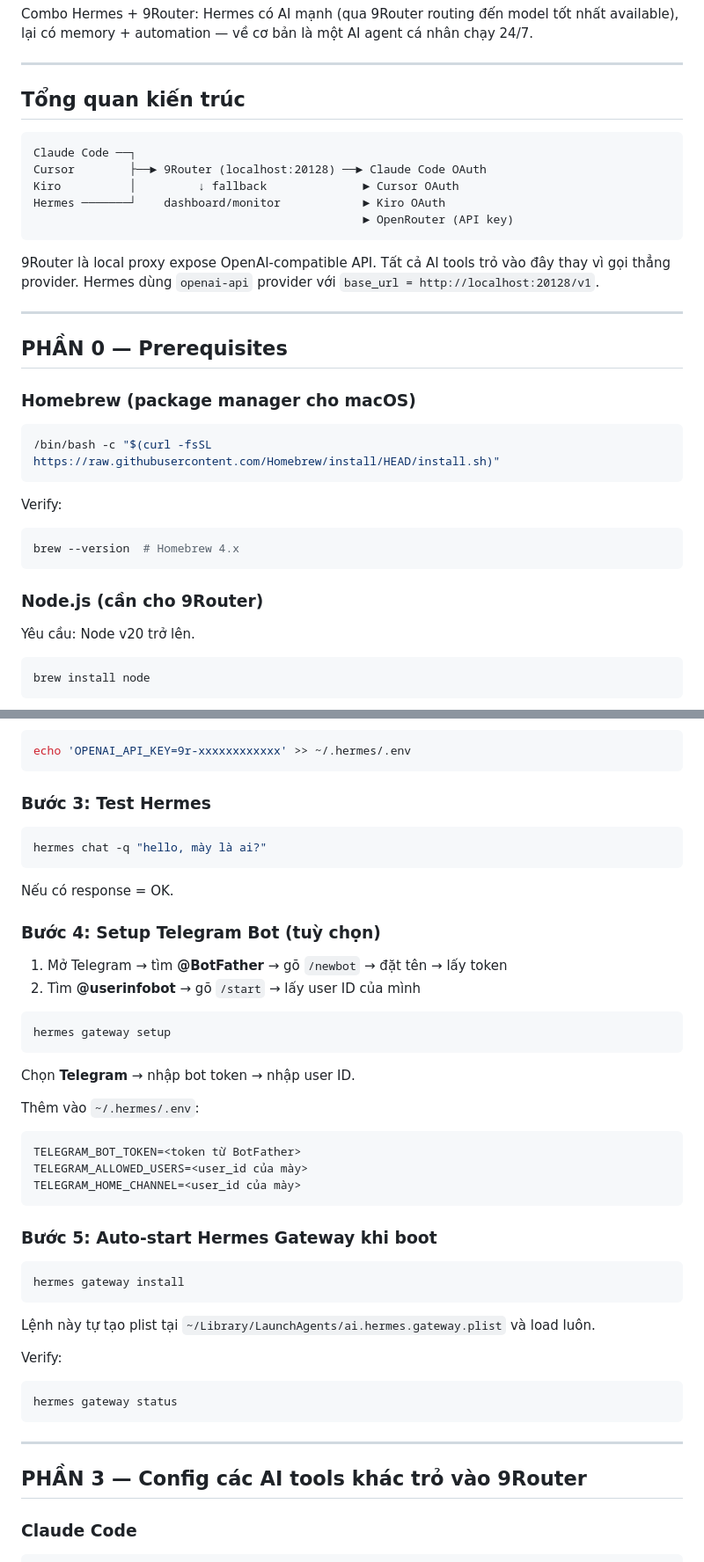
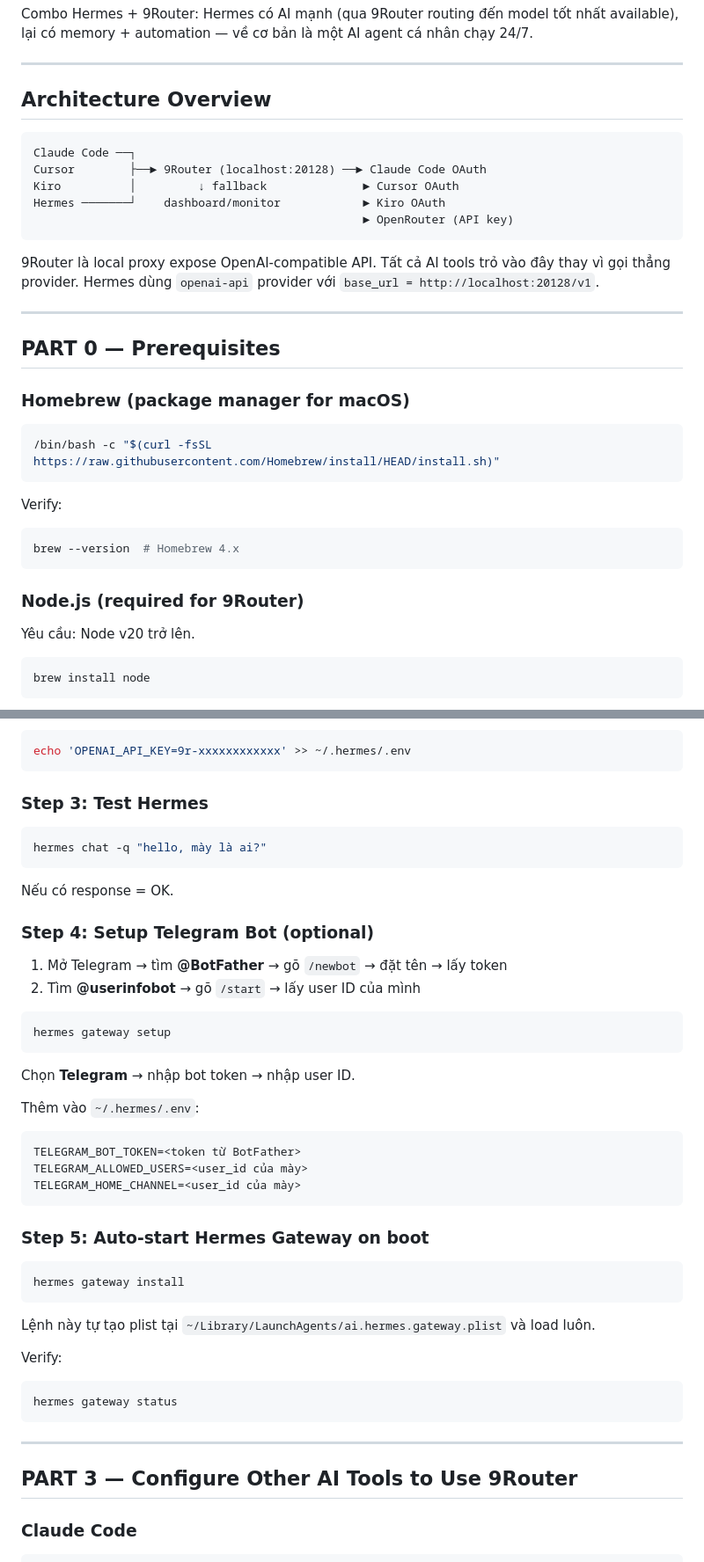
Before and after one commit to devnpdat/kiro-claude-cursor, a Markdown page: SETUP_HERMES_9ROUTER.md, 2 parts joined by grey strips. Shown at 88% size. Rendered like a GitHub page.

````diff
--- a/SETUP_HERMES_9ROUTER.md
+++ b/SETUP_HERMES_9ROUTER.md
@@ -57,7 +57,7 @@ Combo Hermes + 9Router: Hermes có AI mạnh (qua 9Router routing đến model t
 
 ---
 
-## Tổng quan kiến trúc
+## Architecture Overview
 
 ```
 Claude Code ──┐
@@ -71,9 +71,9 @@ Hermes ───────┘    dashboard/monitor            ► Kiro OAuth
 
 ---
 
-## PHẦN 0 — Prerequisites
+## PART 0 — Prerequisites
 
-### Homebrew (package manager cho macOS)
+### Homebrew (package manager for macOS)
 
 ```bash
 /bin/bash -c "$(curl -fsSL https://raw.githubusercontent.com/Homebrew/install/HEAD/install.sh)"
@@ -84,7 +84,7 @@ Verify:
 brew --version  # Homebrew 4.x
 ```
 
-### Node.js (cần cho 9Router)
+### Node.js (required for 9Router)
 
 Yêu cầu: Node v20 trở lên.
 
@@ -263,7 +263,7 @@ Thêm API key vào .env:
 echo 'OPENAI_API_KEY=9r-xxxxxxxxxxxx' >> ~/.hermes/.env
 ```
 
-### Bước 3: Test Hermes
+### Step 3: Test Hermes
 
 ```bash
 hermes chat -q "hello, mày là ai?"
@@ -271,7 +271,7 @@ hermes chat -q "hello, mày là ai?"
 
 Nếu có response = OK.
 
-### Bước 4: Setup Telegram Bot (tuỳ chọn)
+### Step 4: Setup Telegram Bot (optional)
 
 1. Mở Telegram → tìm **@BotFather** → gõ `/newbot` → đặt tên → lấy token
 2. Tìm **@userinfobot** → gõ `/start` → lấy user ID của mình
@@ -289,7 +289,7 @@ TELEGRAM_ALLOWED_USERS=<user_id của mày>
 TELEGRAM_HOME_CHANNEL=<user_id của mày>
 ```
 
-### Bước 5: Auto-start Hermes Gateway khi boot
+### Step 5: Auto-start Hermes Gateway on boot
 
 ```bash
 hermes gateway install
@@ -304,7 +304,7 @@ hermes gateway status
 
 ---
 
-## PHẦN 3 — Config các AI tools khác trỏ vào 9Router
+## PART 3 — Configure Other AI Tools to Use 9Router
 
 ### Claude Code
 
````
Also changed, not shown: other parts of SETUP_HERMES_9ROUTER.md (+18 -18 lines).
